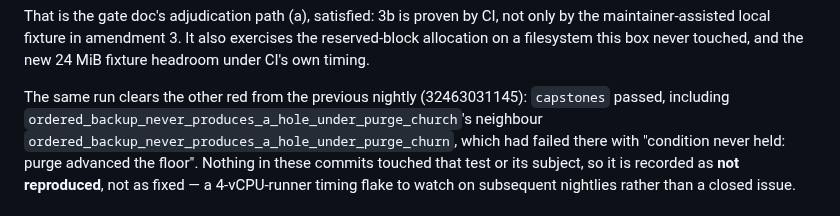
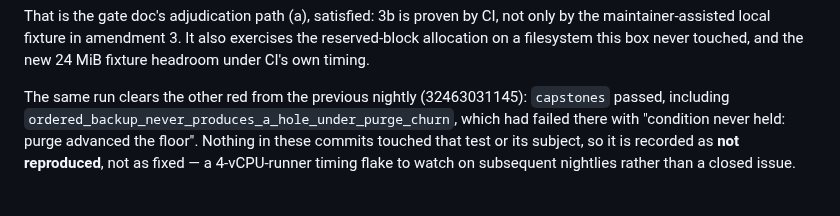
Before and after one commit to PeterKnego/ultima_cluster, a Markdown page: docs/benchmarks/uc2-m11-gate-2026-08-20.md, the part around the change. Drawn GitHub-style.

Commit message:
docs(gate): fix a garbled test name in amendment 4

```diff
--- a/docs/benchmarks/uc2-m11-gate-2026-08-20.md
+++ b/docs/benchmarks/uc2-m11-gate-2026-08-20.md
@@ -721,7 +721,6 @@ touched, and the new 24 MiB fixture headroom under CI's own timing.
 
 The same run clears the other red from the previous nightly (32463031145):
 `capstones` passed, including
-`ordered_backup_never_produces_a_hole_under_purge_church`'s neighbour
 `ordered_backup_never_produces_a_hole_under_purge_churn`, which had failed
 there with "condition never held: purge advanced the floor". Nothing in these
 commits touched that test or its subject, so it is recorded as **not
```
